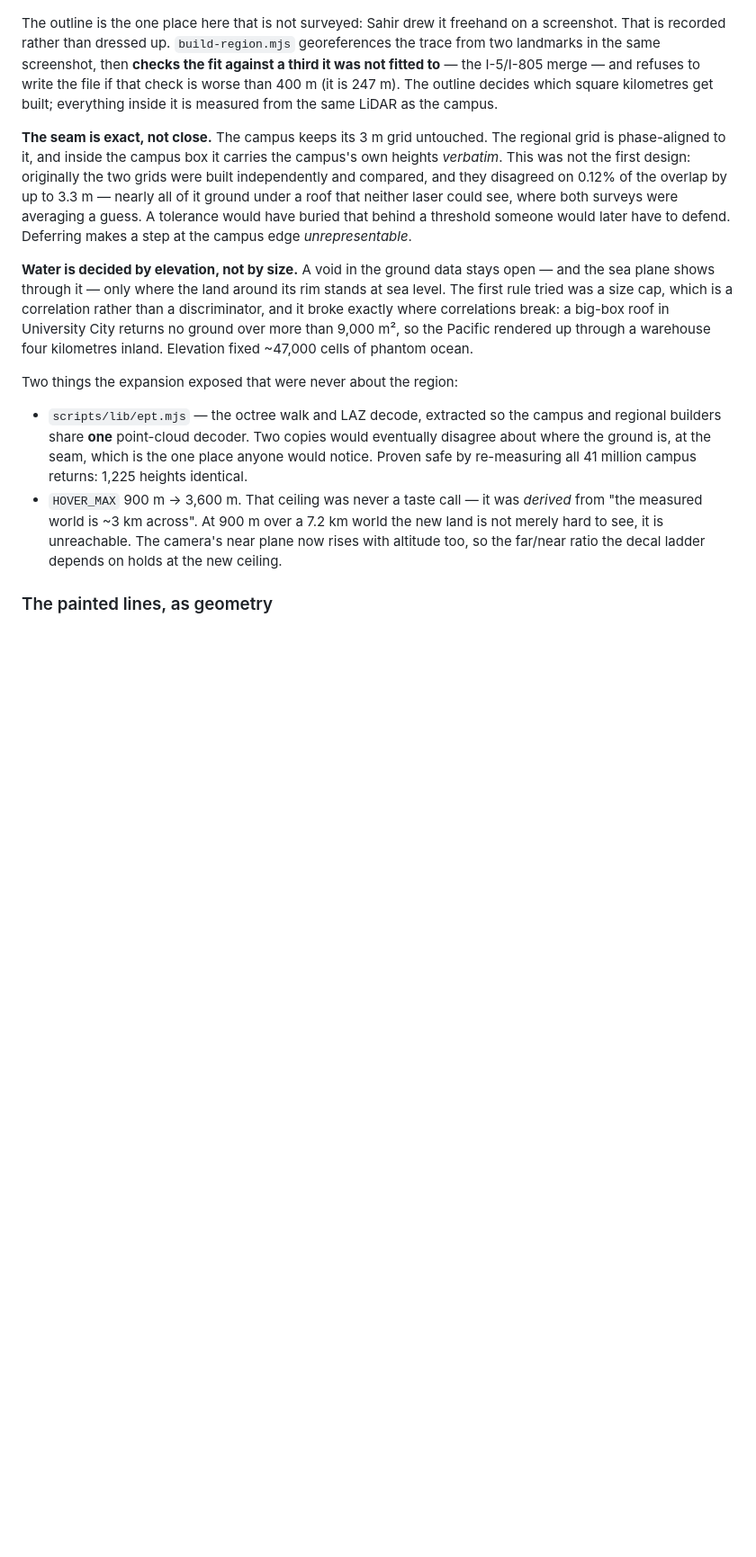
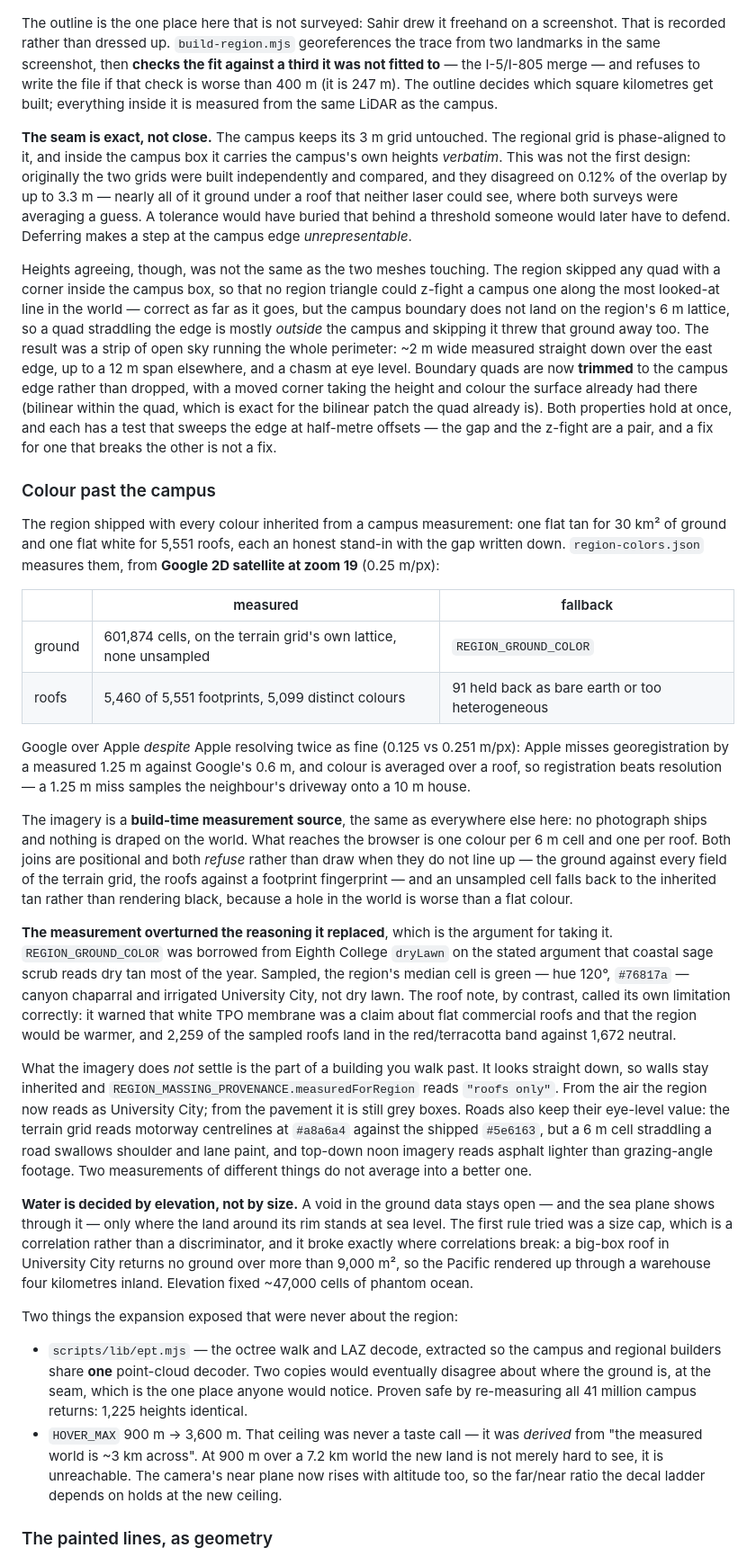
Before and after one commit to SahirSSharma/3D-Modeling-Campus, a Markdown page: README.md, the part around the change. Shown at 90% size. Drawn GitHub-style; blank space fills up the shorter version.

Commit message:
Document measured regional colour and the perimeter gap
The README described a region whose colour was entirely inherited and a seam
that was exact in height. Both statements are now out of date: colour is
measured for the ground and 5,460 roofs, and the seam was exact in height
while still leaving a visible strip of sky between the two meshes.

```diff
--- a/README.md
+++ b/README.md
@@ -97,6 +97,56 @@ and they disagreed on 0.12% of the overlap by up to 3.3 m — nearly all of it g
 that neither laser could see, where both surveys were averaging a guess. A tolerance would have
 buried that behind a threshold someone would later have to defend. Deferring makes a step at the
 campus edge *unrepresentable*.
+
+Heights agreeing, though, was not the same as the two meshes touching. The region skipped any quad
+with a corner inside the campus box, so that no region triangle could z-fight a campus one along
+the most looked-at line in the world — correct as far as it goes, but the campus boundary does not
+land on the region's 6 m lattice, so a quad straddling the edge is mostly *outside* the campus and
+skipping it threw that ground away too. The result was a strip of open sky running the whole
+perimeter: ~2 m wide measured straight down over the east edge, up to a 12 m span elsewhere, and a
+chasm at eye level. Boundary quads are now **trimmed** to the campus edge rather than dropped, with
+a moved corner taking the height and colour the surface already had there (bilinear within the
+quad, which is exact for the bilinear patch the quad already is). Both properties hold at once, and
+each has a test that sweeps the edge at half-metre offsets — the gap and the z-fight are a pair,
+and a fix for one that breaks the other is not a fix.
+
+### Colour past the campus
+
+The region shipped with every colour inherited from a campus measurement: one flat tan for 30 km²
+of ground and one flat white for 5,551 roofs, each an honest stand-in with the gap written down.
+`region-colors.json` measures them, from **Google 2D satellite at zoom 19** (0.25 m/px):
+
+| | measured | fallback |
+|---|---|---|
+| ground | 601,874 cells, on the terrain grid's own lattice, none unsampled | `REGION_GROUND_COLOR` |
+| roofs | 5,460 of 5,551 footprints, 5,099 distinct colours | 91 held back as bare earth or too heterogeneous |
+
+Google over Apple *despite* Apple resolving twice as fine (0.125 vs 0.251 m/px): Apple misses
+georegistration by a measured 1.25 m against Google's 0.6 m, and colour is averaged over a roof, so
+registration beats resolution — a 1.25 m miss samples the neighbour's driveway onto a 10 m house.
+
+The imagery is a **build-time measurement source**, the same as everywhere else here: no photograph
+ships and nothing is draped on the world. What reaches the browser is one colour per 6 m cell and
+one per roof. Both joins are positional and both *refuse* rather than draw when they do not line up
+— the ground against every field of the terrain grid, the roofs against a footprint fingerprint —
+and an unsampled cell falls back to the inherited tan rather than rendering black, because a hole
+in the world is worse than a flat colour.
+
+**The measurement overturned the reasoning it replaced**, which is the argument for taking it.
+`REGION_GROUND_COLOR` was borrowed from Eighth College `dryLawn` on the stated argument that
+coastal sage scrub reads dry tan most of the year. Sampled, the region's median cell is green —
+hue 120°, `#76817a` — canyon chaparral and irrigated University City, not dry lawn. The roof note,
+by contrast, called its own limitation correctly: it warned that white TPO membrane was a claim
+about flat commercial roofs and that the region would be warmer, and 2,259 of the sampled roofs
+land in the red/terracotta band against 1,672 neutral.
+
+What the imagery does *not* settle is the part of a building you walk past. It looks straight down,
+so walls stay inherited and `REGION_MASSING_PROVENANCE.measuredForRegion` reads `"roofs only"`.
+From the air the region now reads as University City; from the pavement it is still grey boxes.
+Roads also keep their eye-level value: the terrain grid reads motorway centrelines at `#a8a6a4`
+against the shipped `#5e6163`, but a 6 m cell straddling a road swallows shoulder and lane paint,
+and top-down noon imagery reads asphalt lighter than grazing-angle footage. Two measurements of
+different things do not average into a better one.
 
 **Water is decided by elevation, not by size.** A void in the ground data stays open — and the sea
 plane shows through it — only where the land around its rim stands at sea level. The first rule
```
